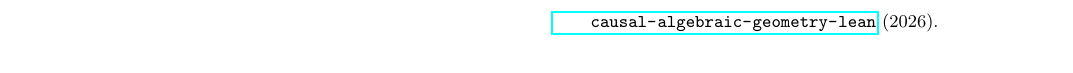
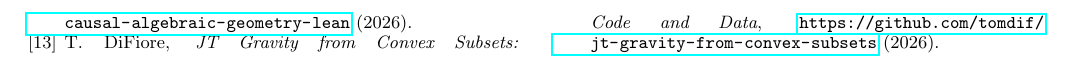
Before and after one commit to tomdif/jt-gravity-from-convex-subsets, a LaTeX paper (paper/jt_gravity.tex): part of page 6 of 6, cut at the place of the change. Compiled offline with pdfLaTeX.

Commit message:
Update paper: add GitHub repo references

```diff
--- a/paper/jt_gravity.tex
+++ b/paper/jt_gravity.tex
@@ -686,6 +686,11 @@ T.~DiFiore,
 \emph{Causal-Algebraic Geometry: Formal Proofs},
 \url{https://github.com/tomdif/causal-algebraic-geometry-lean} (2026).
 
+\bibitem{jtrepo}
+T.~DiFiore,
+\emph{JT Gravity from Convex Subsets: Code and Data},
+\url{https://github.com/tomdif/jt-gravity-from-convex-subsets} (2026).
+
 \end{thebibliography}
 
 \end{document}
```
Also changed, not shown: paper/jt_gravity.tex (2 more changed lines).
